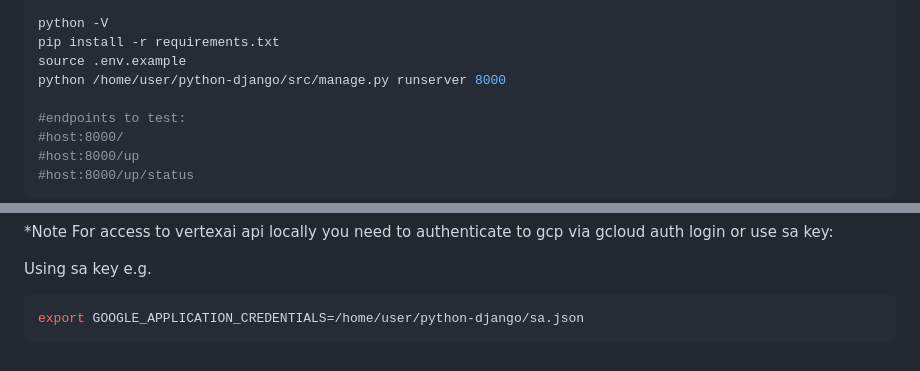
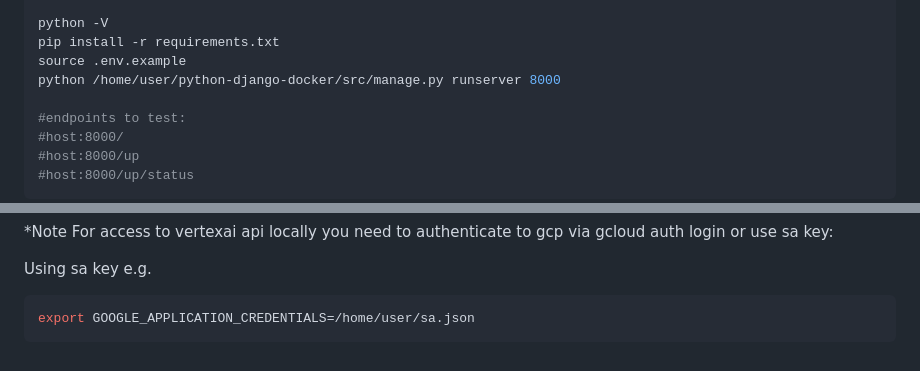
Before and after one commit to ypenn21/python-django-docker, a Markdown page: README.md, 2 parts joined by grey strips. Rendered like a GitHub page.

Commit message:
update path in README

````diff
--- a/README.md
+++ b/README.md
@@ -32,7 +32,7 @@ export PROJECT_ID=$(gcloud config list --format 'value(core.project)')
 python -V
 pip install -r requirements.txt
 source .env.example
-python /home/user/python-django/src/manage.py runserver 8000
+python /home/user/python-django-docker/src/manage.py runserver 8000
 
 #endpoints to test:
 #host:8000/
@@ -116,5 +116,5 @@ gcloud run deploy django
 
 Using sa key e.g.
 ```shell
-export GOOGLE_APPLICATION_CREDENTIALS=/home/user/python-django/sa.json
+export GOOGLE_APPLICATION_CREDENTIALS=/home/user/sa.json
 ```
````
